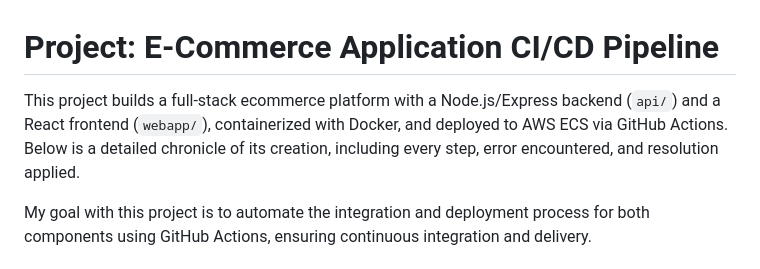
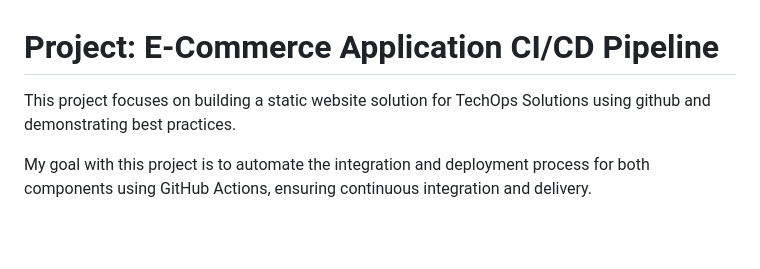
Before and after one commit to madusug/ecommerce-platform, a Markdown page: README.md, the part around the change. Rendered like a GitHub page; blank space fills up the shorter version.

Commit message:
static website

```diff
--- a/README.md
+++ b/README.md
@@ -1,6 +1,6 @@
 # Project: E-Commerce Application CI/CD Pipeline
 
-This project builds a full-stack ecommerce platform with a Node.js/Express backend (`api/`) and a React frontend (`webapp/`), containerized with Docker, and deployed to AWS ECS via GitHub Actions. Below is a detailed chronicle of its creation, including every step, error encountered, and resolution applied.
+This project focuses on building a static website solution for TechOps Solutions using github and demonstrating best practices.
 
 My goal with this project is to automate the integration and deployment process for both components using GitHub Actions, ensuring continuous integration and delivery.
 
```
